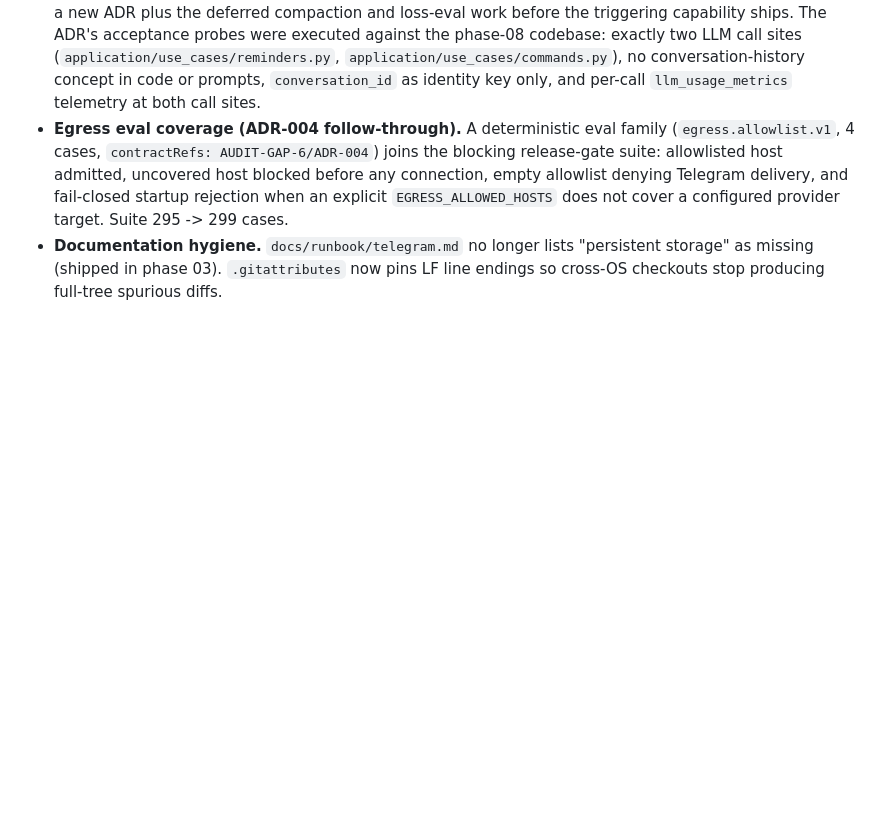
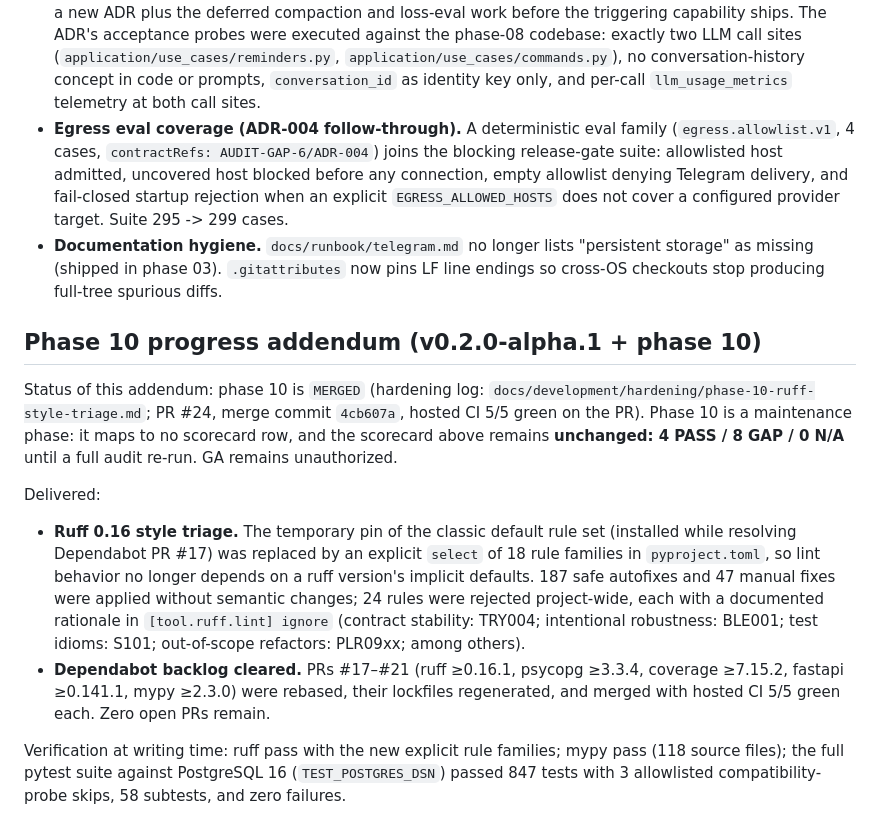
Before and after one commit to Yosoyepa/personalAssistant, a Markdown page: docs/development/production-readiness-v0.2.0-alpha.1.md, the part around the change. GitHub-like rendering; blank space fills up the shorter version.

Commit message:
docs(phase-10): record ruff style triage, merge and CI evidence

```diff
--- a/docs/development/production-readiness-v0.2.0-alpha.1.md
+++ b/docs/development/production-readiness-v0.2.0-alpha.1.md
@@ -269,3 +269,33 @@ Delivered:
   "persistent storage" as missing (shipped in phase 03). `.gitattributes`
   now pins LF line endings so cross-OS checkouts stop producing full-tree
   spurious diffs.
+
+## Phase 10 progress addendum (v0.2.0-alpha.1 + phase 10)
+
+Status of this addendum: phase 10 is `MERGED` (hardening log:
+`docs/development/hardening/phase-10-ruff-style-triage.md`; PR #24, merge
+commit `4cb607a`, hosted CI 5/5 green on the PR). Phase 10 is a maintenance
+phase: it maps to no scorecard row, and the scorecard above remains
+**unchanged: 4 PASS / 8 GAP / 0 N/A** until a full audit re-run. GA remains
+unauthorized.
+
+Delivered:
+
+- **Ruff 0.16 style triage.** The temporary pin of the classic default rule
+  set (installed while resolving Dependabot PR #17) was replaced by an
+  explicit `select` of 18 rule families in `pyproject.toml`, so lint behavior
+  no longer depends on a ruff version's implicit defaults. 187 safe autofixes
+  and 47 manual fixes were applied without semantic changes; 24 rules were
+  rejected project-wide, each with a documented rationale in
+  `[tool.ruff.lint] ignore` (contract stability: TRY004; intentional
+  robustness: BLE001; test idioms: S101; out-of-scope refactors: PLR09xx;
+  among others).
+- **Dependabot backlog cleared.** PRs #17–#21 (ruff ≥0.16.1, psycopg ≥3.3.4,
+  coverage ≥7.15.2, fastapi ≥0.141.1, mypy ≥2.3.0) were rebased, their
+  lockfiles regenerated, and merged with hosted CI 5/5 green each. Zero open
+  PRs remain.
+
+Verification at writing time: ruff pass with the new explicit rule families;
+mypy pass (118 source files); the full pytest suite against PostgreSQL 16
+(`TEST_POSTGRES_DSN`) passed 847 tests with 3 allowlisted
+compatibility-probe skips, 58 subtests, and zero failures.
```
Also changed, not shown: 1 other file.
